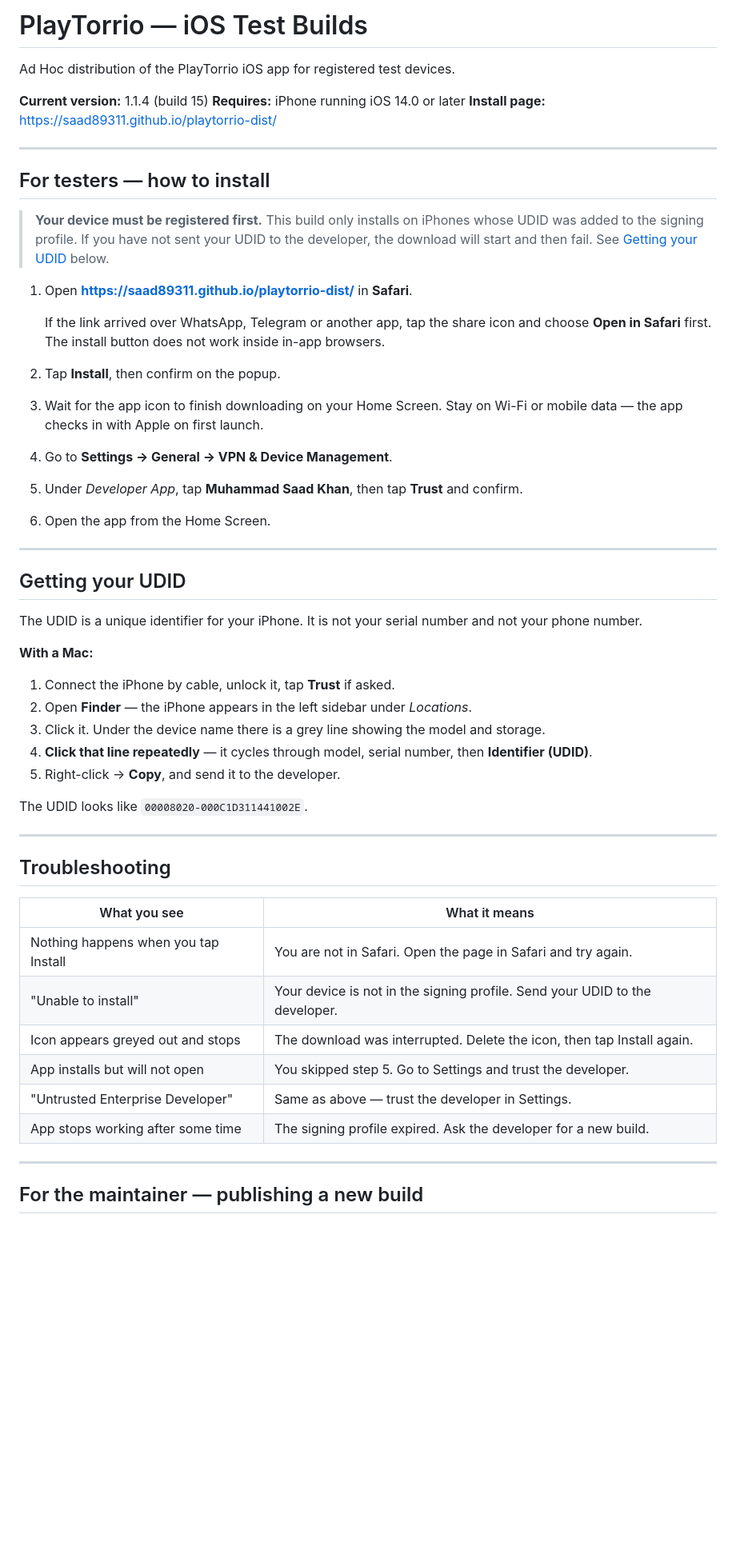
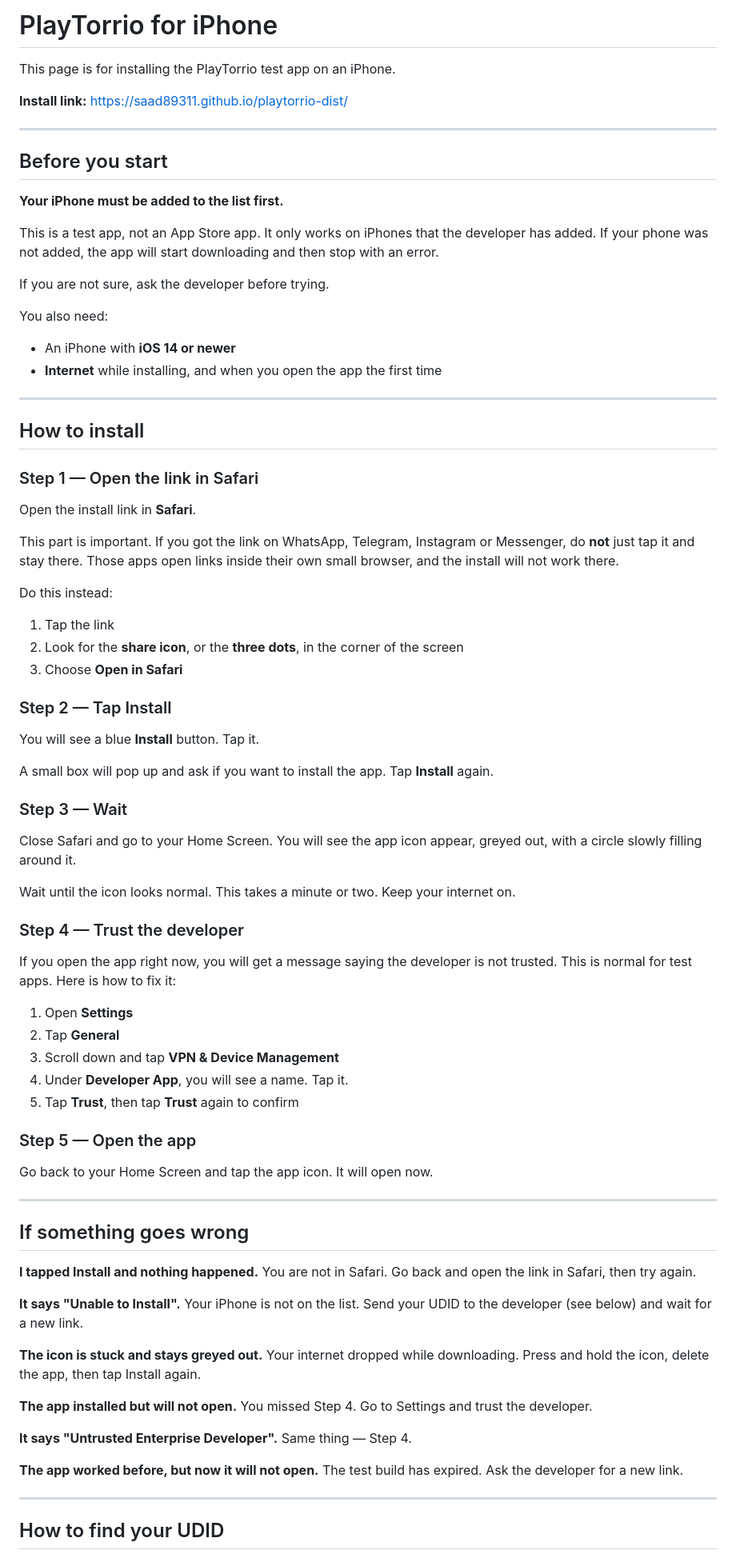
Before and after one commit to saad89311/playtorrio-dist, a Markdown page: README.md, the part around one of its changes. Shown at 80% size. Drawn GitHub-style; blank space fills up the shorter version.

Commit message:
Revise README for PlayTorrio installation instructions
Updated README for PlayTorrio iOS app, clarifying installation steps and UDID requirements.

```diff
--- a/README.md
+++ b/README.md
@@ -1,61 +1,89 @@
-# PlayTorrio — iOS Test Builds
+# PlayTorrio for iPhone
 
-Ad Hoc distribution of the PlayTorrio iOS app for registered test devices.
+This page is for installing the PlayTorrio test app on an iPhone.
 
-**Current version:** 1.1.4 (build 15)
-**Requires:** iPhone running iOS 14.0 or later
-**Install page:** https://saad89311.github.io/playtorrio-dist/
+**Install link:** https://saad89311.github.io/playtorrio-dist/
 
 ---
 
-## For testers — how to install
+## Before you start
 
-> **Your device must be registered first.** This build only installs on iPhones whose UDID was added to the signing profile. If you have not sent your UDID to the developer, the download will start and then fail. See [Getting your UDID](#getting-your-udid) below.
+**Your iPhone must be added to the list first.**
 
-1. Open **https://saad89311.github.io/playtorrio-dist/** in **Safari**.
+This is a test app, not an App Store app. It only works on iPhones that the developer has added. If your phone was not added, the app will start downloading and then stop with an error.
 
-   If the link arrived over WhatsApp, Telegram or another app, tap the share icon and choose **Open in Safari** first. The install button does not work inside in-app browsers.
+If you are not sure, ask the developer before trying.
 
-2. Tap **Install**, then confirm on the popup.
+You also need:
 
-3. Wait for the app icon to finish downloading on your Home Screen. Stay on Wi-Fi or mobile data — the app checks in with Apple on first launch.
-
-4. Go to **Settings → General → VPN & Device Management**.
-
-5. Under *Developer App*, tap **Muhammad Saad Khan**, then tap **Trust** and confirm.
-
-6. Open the app from the Home Screen.
+- An iPhone with **iOS 14 or newer**
+- **Internet** while installing, and when you open the app the first time
 
 ---
 
-## Getting your UDID
+## How to install
 
-The UDID is a unique identifier for your iPhone. It is not your serial number and not your phone number.
+### Step 1 — Open the link in Safari
 
-**With a Mac:**
+Open the install link in **Safari**.
 
-1. Connect the iPhone by cable, unlock it, tap **Trust** if asked.
-2. Open **Finder** — the iPhone appears in the left sidebar under *Locations*.
-3. Click it. Under the device name there is a grey line showing the model and storage.
-4. **Click that line repeatedly** — it cycles through model, serial number, then **Identifier (UDID)**.
-5. Right-click → **Copy**, and send it to the developer.
+This part is important. If you got the link on WhatsApp, Telegram, Instagram or Messenger, do **not** just tap it and stay there. Those apps open links inside their own small browser, and the install will not work there.
 
-The UDID looks like `00008020-000C1D311441002E`.
+Do this instead:
+
+1. Tap the link
+2. Look for the **share icon**, or the **three dots**, in the corner of the screen
+3. Choose **Open in Safari**
+
+### Step 2 — Tap Install
+
+You will see a blue **Install** button. Tap it.
+
+A small box will pop up and ask if you want to install the app. Tap **Install** again.
+
+### Step 3 — Wait
+
+Close Safari and go to your Home Screen. You will see the app icon appear, greyed out, with a circle slowly filling around it.
+
+Wait until the icon looks normal. This takes a minute or two. Keep your internet on.
+
+### Step 4 — Trust the developer
+
+If you open the app right now, you will get a message saying the developer is not trusted. This is normal for test apps. Here is how to fix it:
+
+1. Open **Settings**
+2. Tap **General**
+3. Scroll down and tap **VPN & Device Management**
+4. Under **Developer App**, you will see a name. Tap it.
+5. Tap **Trust**, then tap **Trust** again to confirm
+
+### Step 5 — Open the app
+
+Go back to your Home Screen and tap the app icon. It will open now.
 
 ---
 
-## Troubleshooting
+## If something goes wrong
 
-| What you see | What it means |
-|---|---|
-| Nothing happens when you tap Install | You are not in Safari. Open the page in Safari and try again. |
-| "Unable to install" | Your device is not in the signing profile. Send your UDID to the developer. |
-| Icon appears greyed out and stops | The download was interrupted. Delete the icon, then tap Install again. |
-| App installs but will not open | You skipped step 5. Go to Settings and trust the developer. |
-| "Untrusted Enterprise Developer" | Same as above — trust the developer in Settings. |
-| App stops working after some time | The signing profile expired. Ask the developer for a new build. |
+**I tapped Install and nothing happened.**
+You are not in Safari. Go back and open the link in Safari, then try again.
+
+**It says "Unable to Install".**
+Your iPhone is not on the list. Send your UDID to the developer (see below) and wait for a new link.
+
+**The icon is stuck and stays greyed out.**
+Your internet dropped while downloading. Press and hold the icon, delete the app, then tap Install again.
+
+**The app installed but will not open.**
+You missed Step 4. Go to Settings and trust the developer.
+
+**It says "Untrusted Enterprise Developer".**
+Same thing — Step 4.
+
+**The app worked before, but now it will not open.**
+The test build has expired. Ask the developer for a new link.
 
 ---
 
-## For the maintainer — publishing a new build
+## How to find your UDID
 
```
Also changed, not shown: other parts of README.md (+16 -58 lines).
